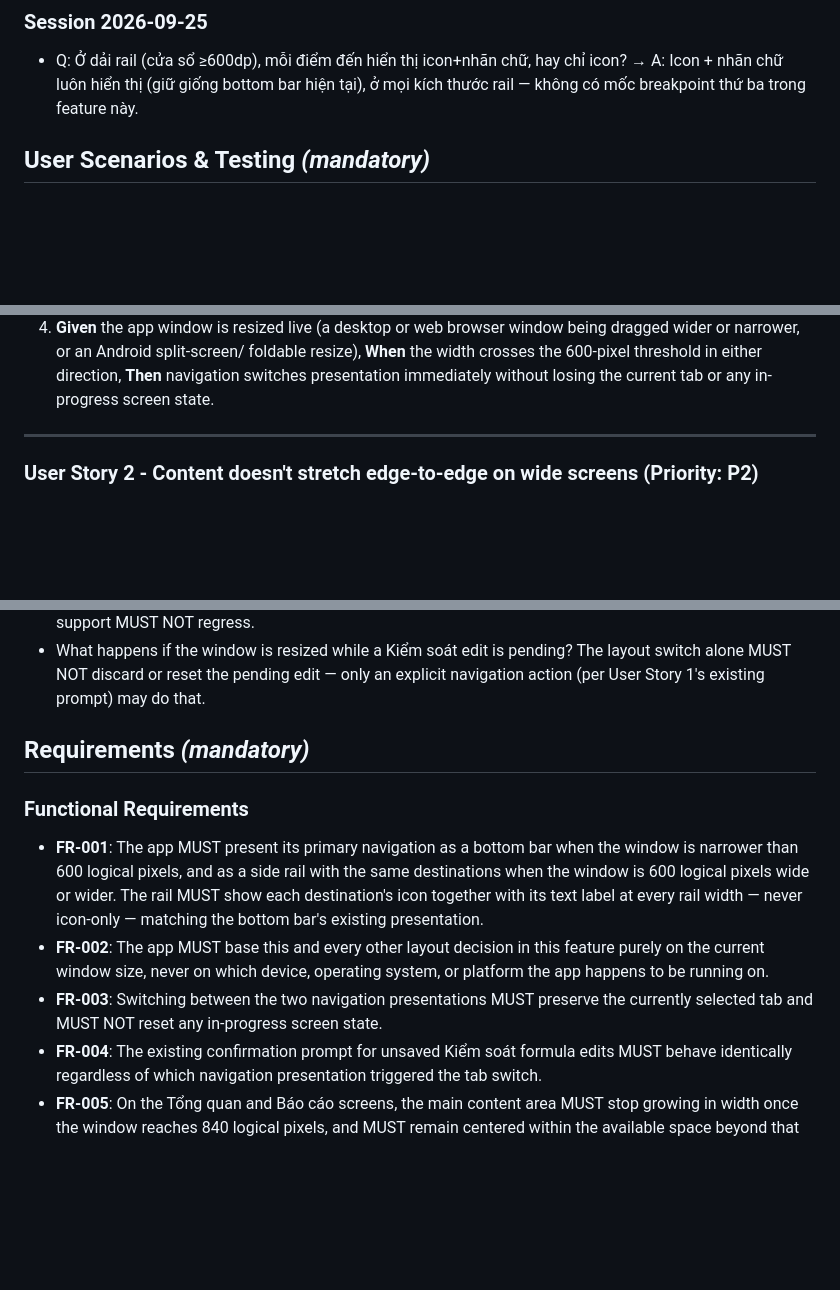
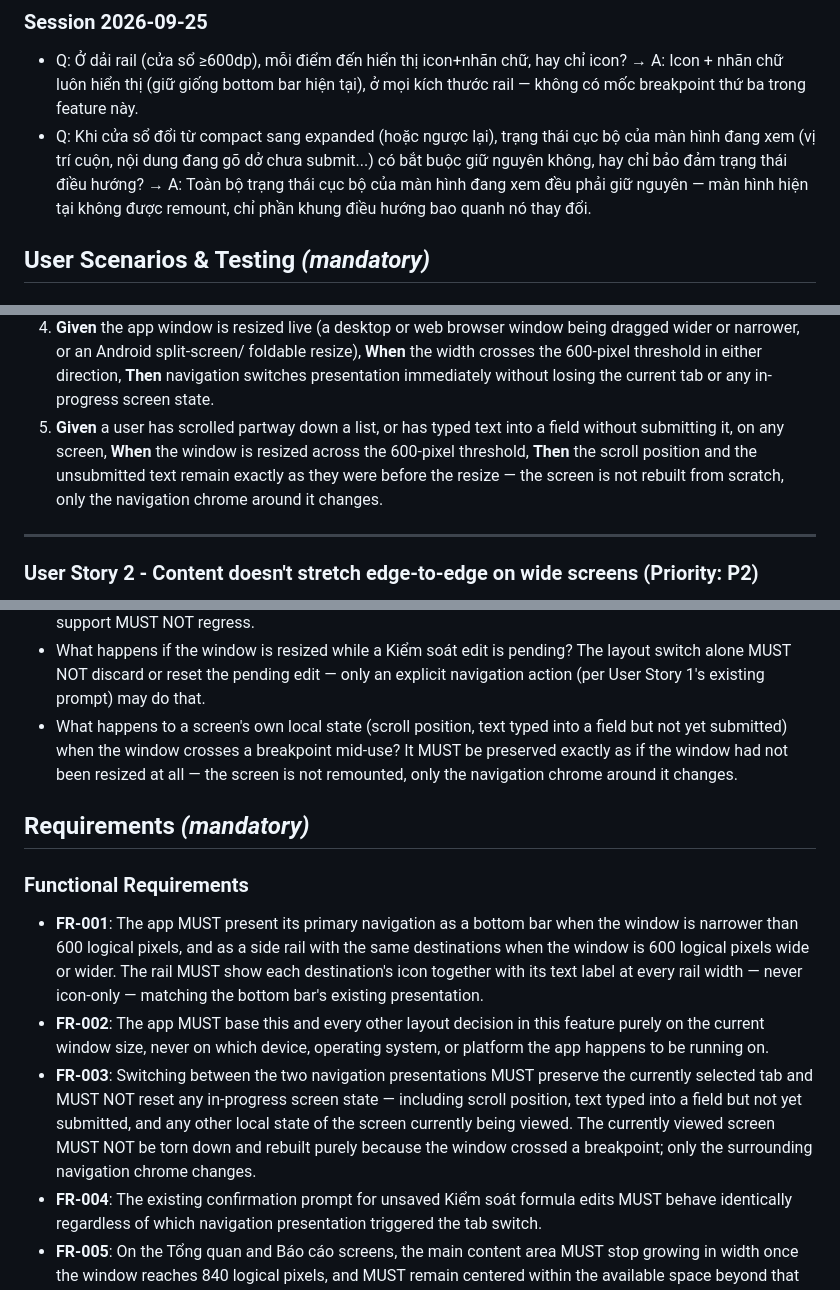
Before and after one commit to phuchuynh2712/finance, a Markdown page: specs/20260925-024749-adaptive-layout-foundation/spec.md, 3 parts joined by grey strips. Drawn GitHub-style; blank space fills up the shorter version.

Commit message:
spec: clarify screen state must survive a breakpoint crossing (Q2/2)
/speckit-clarify session 2026-09-25, question 2 of 2. Resolves an
ambiguity FR-003 left open: a screen's own local state (scroll position,
unsubmitted form input, etc.) must survive a compact<->expanded layout
switch, not just navigation state — the currently viewed screen must not
be torn down/remounted, only the surrounding nav chrome changes.

Updates FR-003, adds Acceptance Scenario 5 to User Story 1, and adds a
matching edge case. Records the Q&A in the Clarifications section.

This closes out the clarify session (2 questions asked, both resolved) —
no other category surfaced a material, architecture/test-impacting
ambiguity on review.

Co-Authored-By: Claude Sonnet 5 <noreply@anthropic.com>
Claude-Session: https://claude.ai/code/session_01TyetWBJGh9LGQ8kxyGyfPt

```diff
--- a/specs/20260925-024749-adaptive-layout-foundation/spec.md
+++ b/specs/20260925-024749-adaptive-layout-foundation/spec.md
@@ -31,6 +31,12 @@ tiết theo yêu cầu để không bị quên khi bắt đầu spec kế tiếp
   chỉ icon? → A: Icon + nhãn chữ luôn hiển thị (giữ giống bottom bar hiện
   tại), ở mọi kích thước rail — không có mốc breakpoint thứ ba trong
   feature này.
+- Q: Khi cửa sổ đổi từ compact sang expanded (hoặc ngược lại), trạng thái
+  cục bộ của màn hình đang xem (vị trí cuộn, nội dung đang gõ dở chưa
+  submit...) có bắt buộc giữ nguyên không, hay chỉ bảo đảm trạng thái điều
+  hướng? → A: Toàn bộ trạng thái cục bộ của màn hình đang xem đều phải giữ
+  nguyên — màn hình hiện tại không được remount, chỉ phần khung điều hướng
+  bao quanh nó thay đổi.
 
 ## User Scenarios & Testing *(mandatory)*
 
@@ -76,6 +82,12 @@ this is fully verifiable on its own, without any other story in this spec.
    foldable resize), **When** the width crosses the 600-pixel threshold in
    either direction, **Then** navigation switches presentation immediately
    without losing the current tab or any in-progress screen state.
+5. **Given** a user has scrolled partway down a list, or has typed text
+   into a field without submitting it, on any screen, **When** the window
+   is resized across the 600-pixel threshold, **Then** the scroll position
+   and the unsubmitted text remain exactly as they were before the resize
+   — the screen is not rebuilt from scratch, only the navigation chrome
+   around it changes.
 
 ---
 
@@ -173,6 +185,11 @@ at a desktop window size and confirm it is at least 48×48 logical pixels.
   The layout switch alone MUST NOT discard or reset the pending edit —
   only an explicit navigation action (per User Story 1's existing prompt)
   may do that.
+- What happens to a screen's own local state (scroll position, text typed
+  into a field but not yet submitted) when the window crosses a breakpoint
+  mid-use? It MUST be preserved exactly as if the window had not been
+  resized at all — the screen is not remounted, only the navigation chrome
+  around it changes.
 
 ## Requirements *(mandatory)*
 
@@ -189,7 +206,11 @@ at a desktop window size and confirm it is at least 48×48 logical pixels.
   operating system, or platform the app happens to be running on.
 - **FR-003**: Switching between the two navigation presentations MUST
   preserve the currently selected tab and MUST NOT reset any in-progress
-  screen state.
+  screen state — including scroll position, text typed into a field but
+  not yet submitted, and any other local state of the screen currently
+  being viewed. The currently viewed screen MUST NOT be torn down and
+  rebuilt purely because the window crossed a breakpoint; only the
+  surrounding navigation chrome changes.
 - **FR-004**: The existing confirmation prompt for unsaved Kiểm soát
   formula edits MUST behave identically regardless of which navigation
   presentation triggered the tab switch.
```
